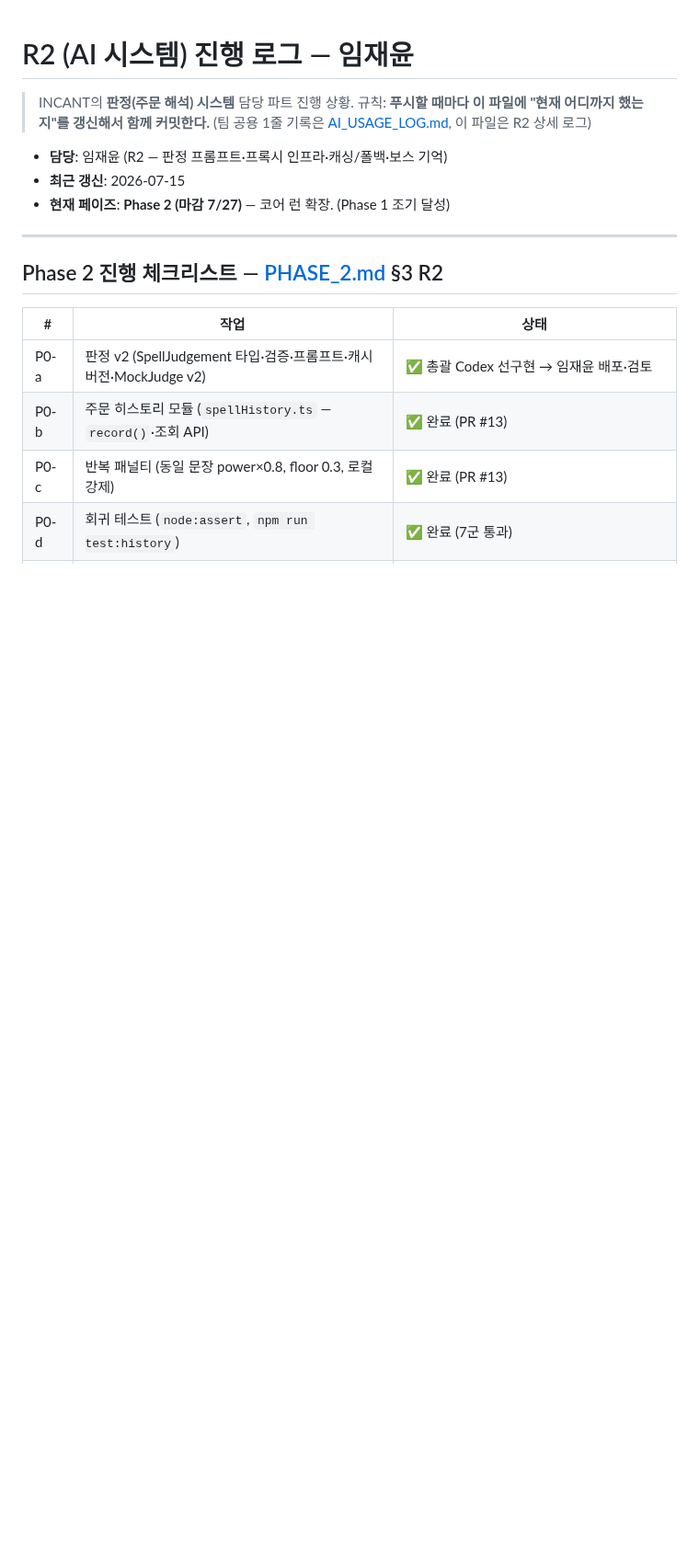
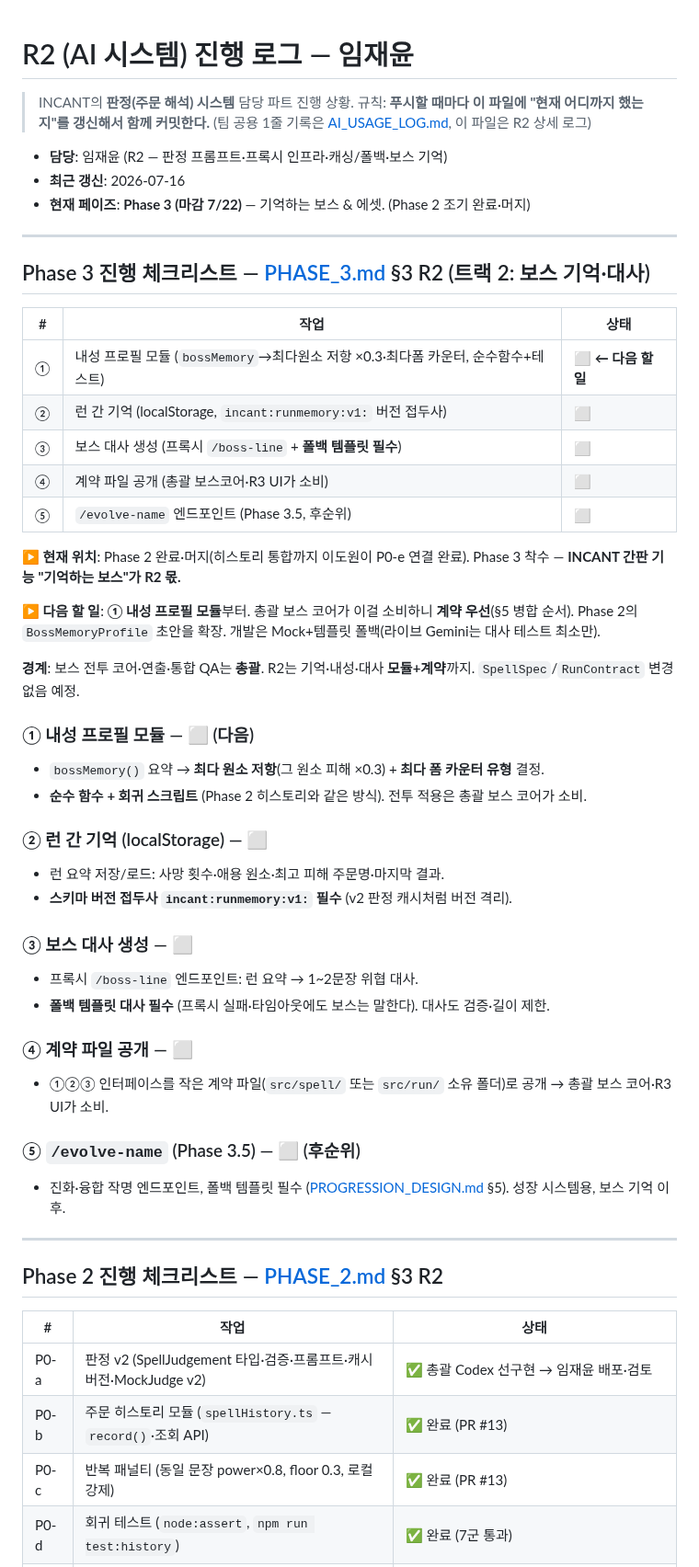
Before and after one commit to jaepaly/NHN-Project, a Markdown page: docs/R2_PROGRESS.md, the part around the change. Shown at 92% size. Drawn GitHub-style; blank space fills up the shorter version.

Commit message:
docs(R2): Phase 3 진행 체크리스트·상세 추가 (기억하는 보스)
- 내성 프로필·런 간 기억·보스 대사·계약 공개·/evolve-name 항목
- 다음 할 일: ① 내성 프로필 모듈 (계약 우선)

Co-Authored-By: Claude Opus 4.8 <noreply@anthropic.com>

```diff
--- a/docs/R2_PROGRESS.md
+++ b/docs/R2_PROGRESS.md
@@ -5,8 +5,49 @@
 > (팀 공용 1줄 기록은 [AI_USAGE_LOG.md](AI_USAGE_LOG.md), 이 파일은 R2 상세 로그)
 
 - **담당**: 임재윤 (R2 — 판정 프롬프트·프록시 인프라·캐싱/폴백·보스 기억)
-- **최근 갱신**: 2026-07-15
-- **현재 페이즈**: **Phase 2 (마감 7/27)** — 코어 런 확장. (Phase 1 조기 달성)
+- **최근 갱신**: 2026-07-16
+- **현재 페이즈**: **Phase 3 (마감 7/22)** — 기억하는 보스 & 에셋. (Phase 2 조기 완료·머지)
+
+---
+
+## Phase 3 진행 체크리스트 — [PHASE_3.md](PHASE_3.md) §3 R2 (트랙 2: 보스 기억·대사)
+
+| # | 작업 | 상태 |
+|---|---|---|
+| ① | 내성 프로필 모듈 (`bossMemory`→최다원소 저항 ×0.3·최다폼 카운터, 순수함수+테스트) | ⬜ **← 다음 할 일** |
+| ② | 런 간 기억 (localStorage, `incant:runmemory:v1:` 버전 접두사) | ⬜ |
+| ③ | 보스 대사 생성 (프록시 `/boss-line` + **폴백 템플릿 필수**) | ⬜ |
+| ④ | 계약 파일 공개 (총괄 보스코어·R3 UI가 소비) | ⬜ |
+| ⑤ | `/evolve-name` 엔드포인트 (Phase 3.5, 후순위) | ⬜ |
+
+**▶ 현재 위치**: Phase 2 완료·머지(히스토리 통합까지 이도원이 P0-e 연결 완료). Phase 3 착수 — **INCANT 간판 기능 "기억하는 보스"가 R2 몫.**
+
+**▶ 다음 할 일**: **① 내성 프로필 모듈**부터. 총괄 보스 코어가 이걸 소비하니 **계약 우선**(§5 병합 순서). Phase 2의 `BossMemoryProfile` 초안을 확장. 개발은 Mock+템플릿 폴백(라이브 Gemini는 대사 테스트 최소만).
+
+**경계**: 보스 전투 코어·연출·통합 QA는 **총괄**. R2는 기억·내성·대사 **모듈+계약**까지. `SpellSpec`/`RunContract` 변경 없음 예정.
+
+### ① 내성 프로필 모듈 — ⬜ (다음)
+
+- `bossMemory()` 요약 → **최다 원소 저항**(그 원소 피해 ×0.3) + **최다 폼 카운터 유형** 결정.
+- **순수 함수 + 회귀 스크립트** (Phase 2 히스토리와 같은 방식). 전투 적용은 총괄 보스 코어가 소비.
+
+### ② 런 간 기억 (localStorage) — ⬜
+
+- 런 요약 저장/로드: 사망 횟수·애용 원소·최고 피해 주문명·마지막 결과.
+- **스키마 버전 접두사 `incant:runmemory:v1:` 필수** (v2 판정 캐시처럼 버전 격리).
+
+### ③ 보스 대사 생성 — ⬜
+
+- 프록시 `/boss-line` 엔드포인트: 런 요약 → 1~2문장 위협 대사.
+- **폴백 템플릿 대사 필수** (프록시 실패·타임아웃에도 보스는 말한다). 대사도 검증·길이 제한.
+
+### ④ 계약 파일 공개 — ⬜
+
+- ①②③ 인터페이스를 작은 계약 파일(`src/spell/` 또는 `src/run/` 소유 폴더)로 공개 → 총괄 보스 코어·R3 UI가 소비.
+
+### ⑤ `/evolve-name` (Phase 3.5) — ⬜ (후순위)
+
+- 진화·융합 작명 엔드포인트, 폴백 템플릿 필수 ([PROGRESSION_DESIGN.md](PROGRESSION_DESIGN.md) §5). 성장 시스템용, 보스 기억 이후.
 
 ---
 
```
